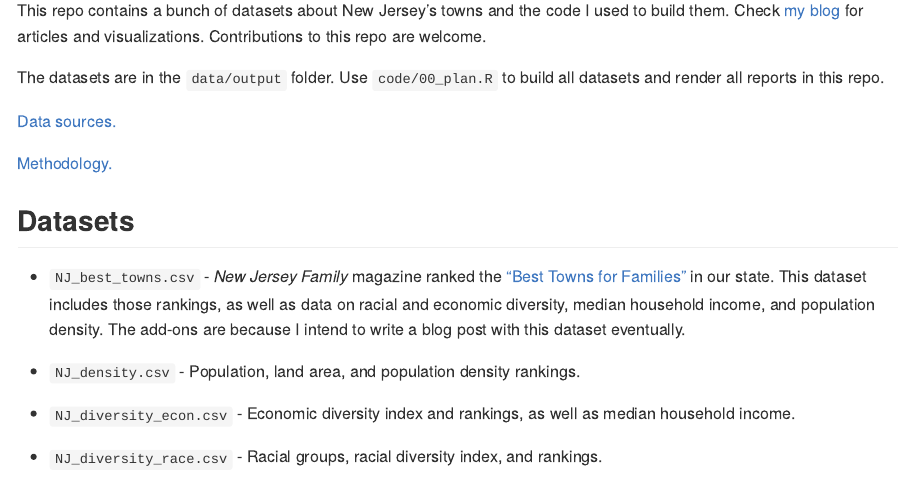
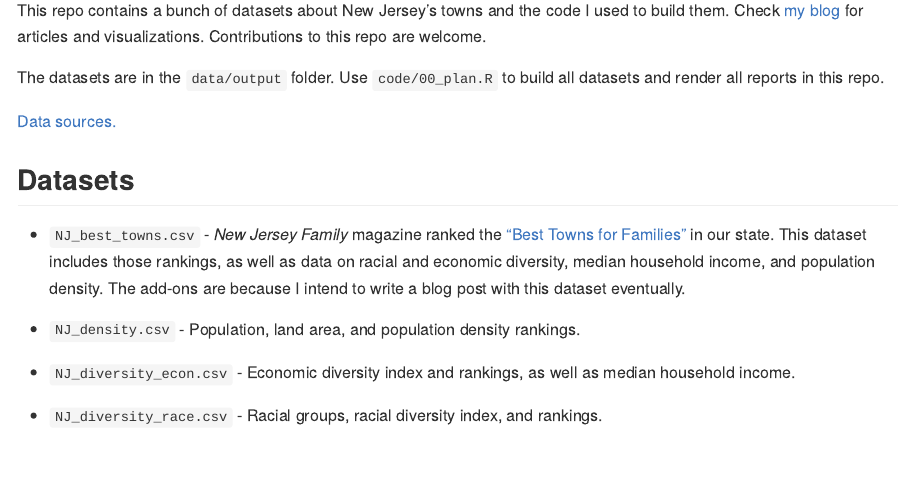
Before and after one commit to SteadyGiant/nj-towns, an R Markdown document (README.Rmd): the page in a window 1100 px wide, from 110 px down. Rendered offline with R 4.5, knitr and Pandoc, with nearby package versions.

Commit message:
Still working on methodology doc.

```diff
--- a/README.Rmd
+++ b/README.Rmd
@@ -22,7 +22,7 @@ datasets and render all reports in this repo.
 
 [Data sources.](data/data_sources.md)
 
-[Methodology.](reports/Methodology.md)
+<!-- [Methodology.](reports/Methodology.md) -->
 
 ## Datasets
 
```
